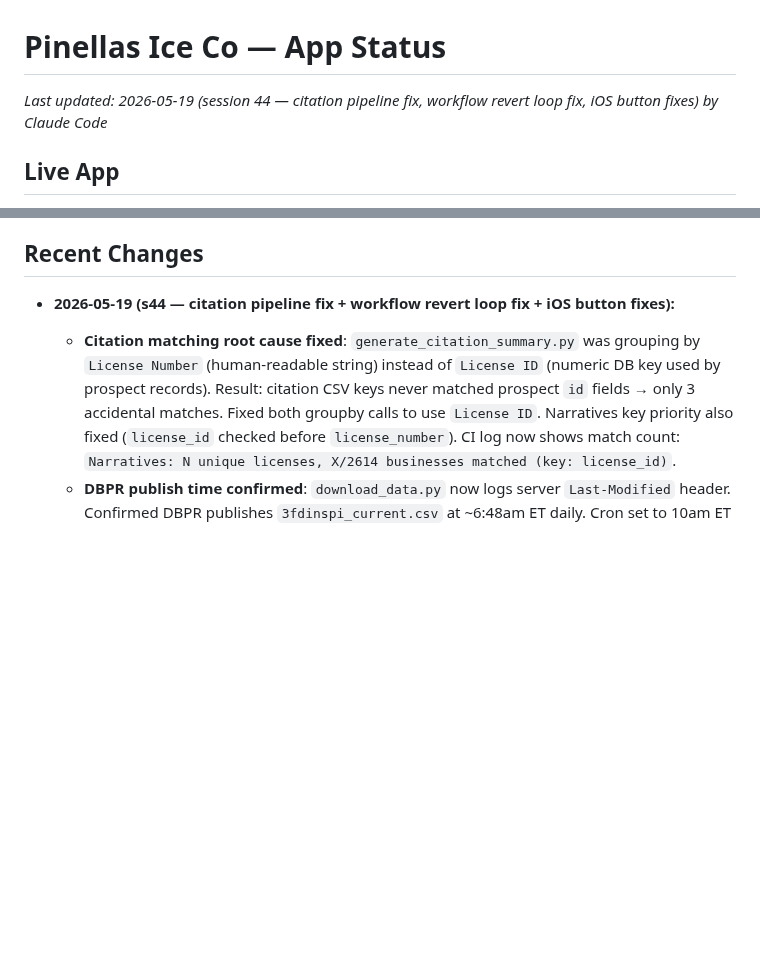
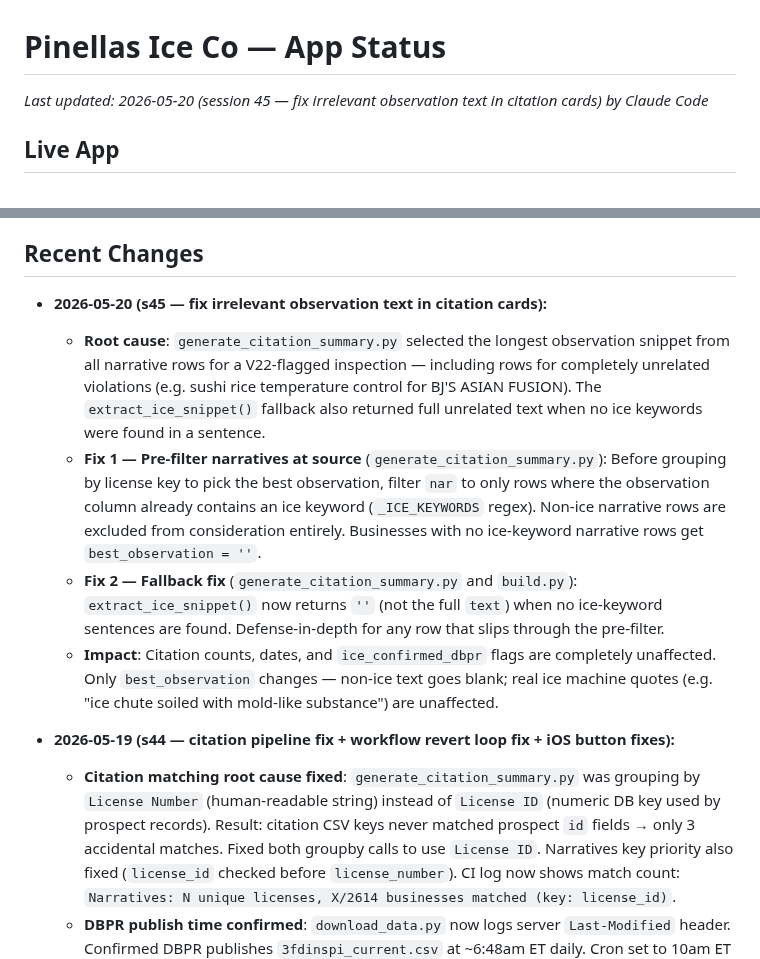
Before and after one commit to pinellasiceco/Pinellasiceco, a Markdown page: APP_STATUS.md, 2 parts joined by grey strips. Rendered like a GitHub page; blank space fills up the shorter version.

Commit message:
Update APP_STATUS.md for session 45
https://claude.ai/code/session_01Mn93akvGVyVHw7hbop2nTq

```diff
--- a/APP_STATUS.md
+++ b/APP_STATUS.md
@@ -1,5 +1,5 @@
 # Pinellas Ice Co — App Status
-*Last updated: 2026-05-19 (session 44 — citation pipeline fix, workflow revert loop fix, iOS button fixes) by Claude Code*
+*Last updated: 2026-05-20 (session 45 — fix irrelevant observation text in citation cards) by Claude Code*
 
 ## Live App
 - URL: https://pinellasiceco.github.io/Pinellasiceco
@@ -187,6 +187,12 @@ To force a fresh PWA load after a push: open the URL directly in Safari (not the
 - `build_date` in P[] records will appear after next CI rebuild; existing records have no `build_date` so freshness indicator shows nothing until rebuilt
 
 ## Recent Changes
+- **2026-05-20 (s45 — fix irrelevant observation text in citation cards):**
+  - **Root cause**: `generate_citation_summary.py` selected the longest observation snippet from all narrative rows for a V22-flagged inspection — including rows for completely unrelated violations (e.g. sushi rice temperature control for BJ'S ASIAN FUSION). The `extract_ice_snippet()` fallback also returned full unrelated text when no ice keywords were found in a sentence.
+  - **Fix 1 — Pre-filter narratives at source** (`generate_citation_summary.py`): Before grouping by license key to pick the best observation, filter `nar` to only rows where the observation column already contains an ice keyword (`_ICE_KEYWORDS` regex). Non-ice narrative rows are excluded from consideration entirely. Businesses with no ice-keyword narrative rows get `best_observation = ''`.
+  - **Fix 2 — Fallback fix** (`generate_citation_summary.py` and `build.py`): `extract_ice_snippet()` now returns `''` (not the full `text`) when no ice-keyword sentences are found. Defense-in-depth for any row that slips through the pre-filter.
+  - **Impact**: Citation counts, dates, and `ice_confirmed_dbpr` flags are completely unaffected. Only `best_observation` changes — non-ice text goes blank; real ice machine quotes (e.g. "ice chute soiled with mold-like substance") are unaffected.
+
 - **2026-05-19 (s44 — citation pipeline fix + workflow revert loop fix + iOS button fixes):**
   - **Citation matching root cause fixed**: `generate_citation_summary.py` was grouping by `License Number` (human-readable string) instead of `License ID` (numeric DB key used by prospect records). Result: citation CSV keys never matched prospect `id` fields → only 3 accidental matches. Fixed both groupby calls to use `License ID`. Narratives key priority also fixed (`license_id` checked before `license_number`). CI log now shows match count: `Narratives: N unique licenses, X/2614 businesses matched (key: license_id)`.
   - **DBPR publish time confirmed**: `download_data.py` now logs server `Last-Modified` header. Confirmed DBPR publishes `3fdinspi_current.csv` at ~6:48am ET daily. Cron set to 10am ET for now; will tighten once timing is confirmed consistent over several days.
```
